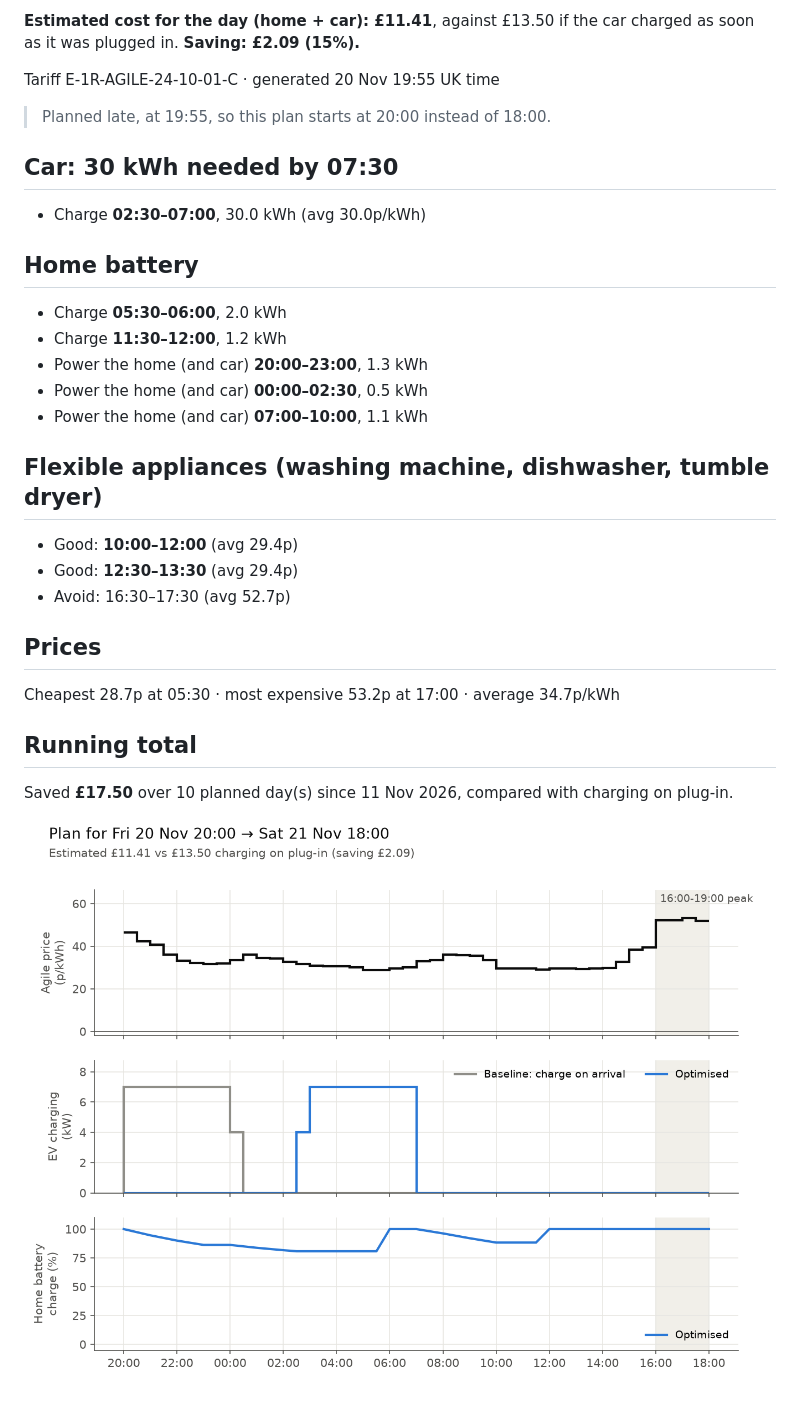
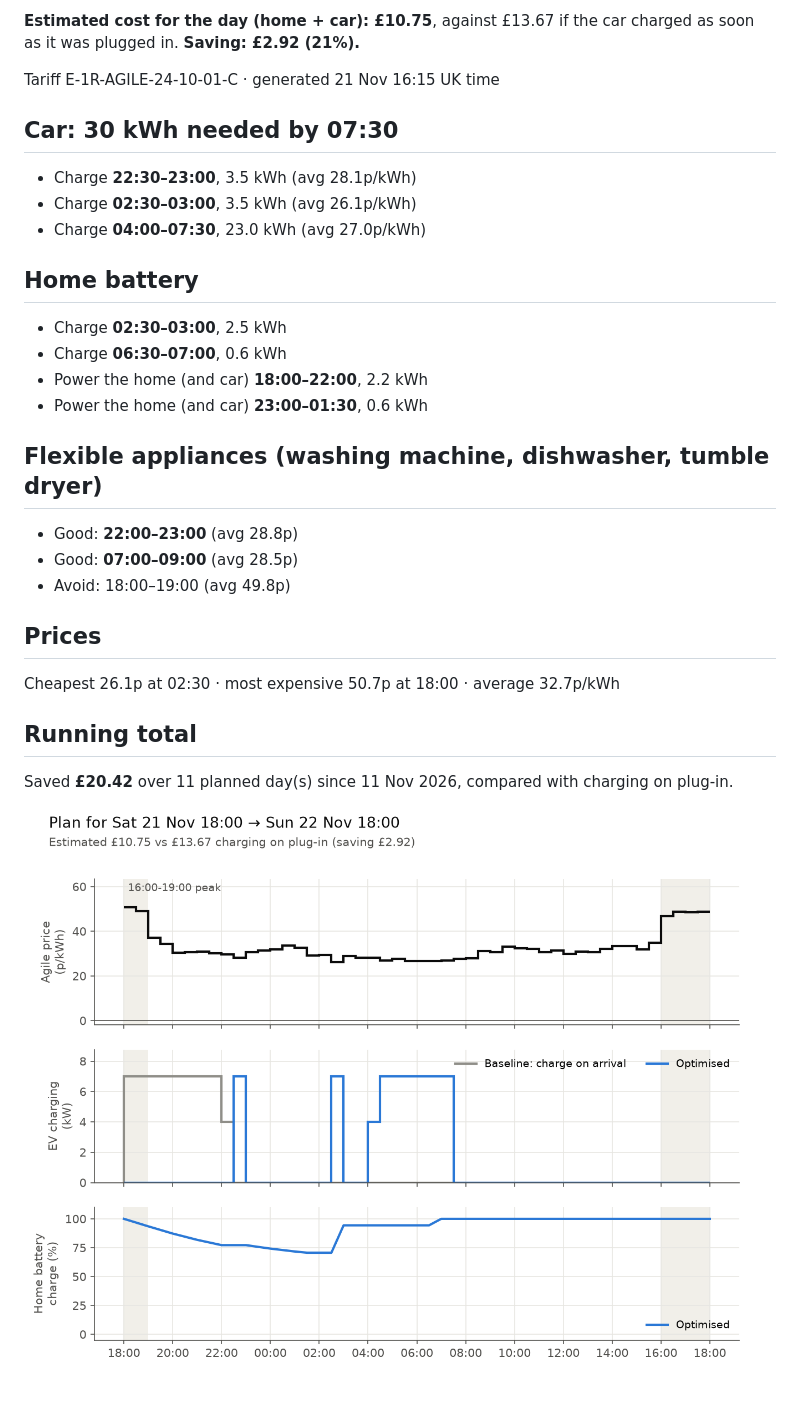
Before and after one commit to omlettehead22/Agile-Flex-Optimiser, a Markdown page: plans/latest.md, the part around one of its changes. Rendered like a GitHub page; pictures changed too: plans/latest.png.

Commit message:
Charging plan for 2026-11-21

```diff
--- a/plans/latest.md
+++ b/plans/latest.md
@@ -2,34 +2,33 @@
 
-**Estimated cost for the day (home + car): £11.41**, against £13.50 if the car charged as soon as it was plugged in. **Saving: £2.09 (15%).**
+**Estimated cost for the day (home + car): £10.75**, against £13.67 if the car charged as soon as it was plugged in. **Saving: £2.92 (21%).**
 
-Tariff E-1R-AGILE-24-10-01-C · generated 20 Nov 19:55 UK time
-
-> Planned late, at 19:55, so this plan starts at 20:00 instead of 18:00.
+Tariff E-1R-AGILE-24-10-01-C · generated 21 Nov 16:15 UK time
 
 ## Car: 30 kWh needed by 07:30
 
-- Charge **02:30–07:00**, 30.0 kWh (avg 30.0p/kWh)
+- Charge **22:30–23:00**, 3.5 kWh (avg 28.1p/kWh)
+- Charge **02:30–03:00**, 3.5 kWh (avg 26.1p/kWh)
+- Charge **04:00–07:30**, 23.0 kWh (avg 27.0p/kWh)
 
 ## Home battery
 
-- Charge **05:30–06:00**, 2.0 kWh
-- Charge **11:30–12:00**, 1.2 kWh
-- Power the home (and car) **20:00–23:00**, 1.3 kWh
-- Power the home (and car) **00:00–02:30**, 0.5 kWh
-- Power the home (and car) **07:00–10:00**, 1.1 kWh
+- Charge **02:30–03:00**, 2.5 kWh
+- Charge **06:30–07:00**, 0.6 kWh
+- Power the home (and car) **18:00–22:00**, 2.2 kWh
+- Power the home (and car) **23:00–01:30**, 0.6 kWh
 
 ## Flexible appliances (washing machine, dishwasher, tumble dryer)
 
-- Good: **10:00–12:00** (avg 29.4p)
-- Good: **12:30–13:30** (avg 29.4p)
-- Avoid: 16:30–17:30 (avg 52.7p)
+- Good: **22:00–23:00** (avg 28.8p)
+- Good: **07:00–09:00** (avg 28.5p)
+- Avoid: 18:00–19:00 (avg 49.8p)
 
 ## Prices
 
-Cheapest 28.7p at 05:30 · most expensive 53.2p at 17:00 · average 34.7p/kWh
+Cheapest 26.1p at 02:30 · most expensive 50.7p at 18:00 · average 32.7p/kWh
 
 ## Running total
 
-Saved **£17.50** over 10 planned day(s) since 11 Nov 2026, compared with charging on plug-in.
+Saved **£20.42** over 11 planned day(s) since 11 Nov 2026, compared with charging on plug-in.
 
 ![Plan chart](latest.png)
```
Also changed, not shown: other parts of plans/latest.md (+1 -1 lines), plans/archive/2026-11-21.md (added, +32 -0 lines), 2 other files.
